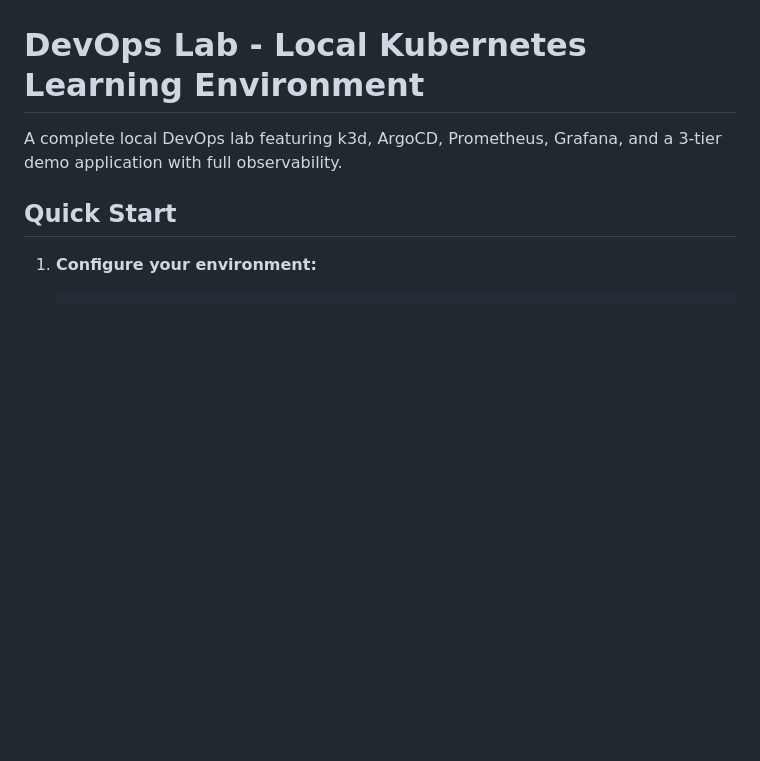
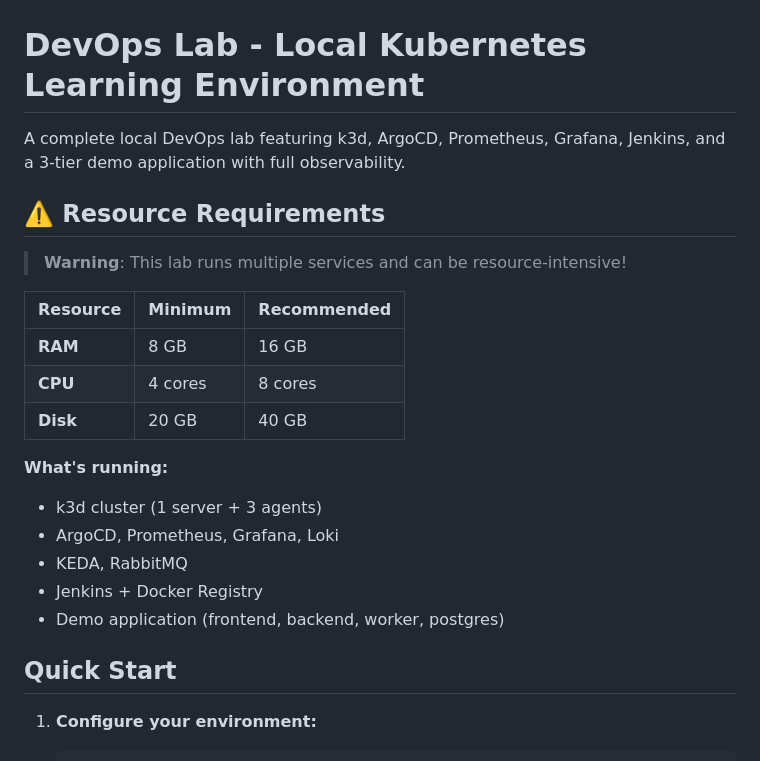
Before and after one commit to waiyanwh/devops-labs, a Markdown page: README.md, the part around the change. Drawn GitHub-style; blank space fills up the shorter version.

Commit message:
feat: update warning in readme

```diff
--- a/README.md
+++ b/README.md
@@ -1,6 +1,23 @@
 # DevOps Lab - Local Kubernetes Learning Environment
 
-A complete local DevOps lab featuring k3d, ArgoCD, Prometheus, Grafana, and a 3-tier demo application with full observability.
+A complete local DevOps lab featuring k3d, ArgoCD, Prometheus, Grafana, Jenkins, and a 3-tier demo application with full observability.
+
+## ⚠️ Resource Requirements
+
+> **Warning**: This lab runs multiple services and can be resource-intensive!
+
+| Resource | Minimum | Recommended |
+|----------|---------|-------------|
+| **RAM** | 8 GB | 16 GB |
+| **CPU** | 4 cores | 8 cores |
+| **Disk** | 20 GB | 40 GB |
+
+**What's running:**
+- k3d cluster (1 server + 3 agents)
+- ArgoCD, Prometheus, Grafana, Loki
+- KEDA, RabbitMQ
+- Jenkins + Docker Registry
+- Demo application (frontend, backend, worker, postgres)
 
 ## Quick Start
 
```
